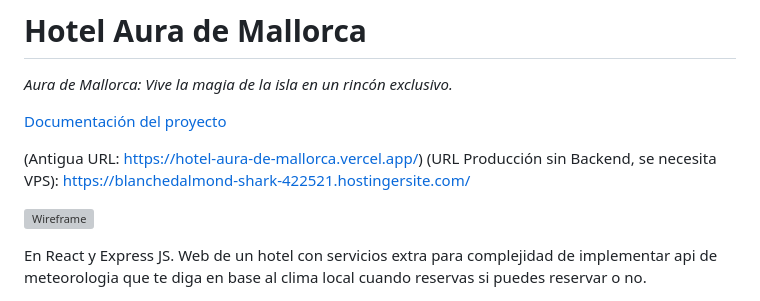
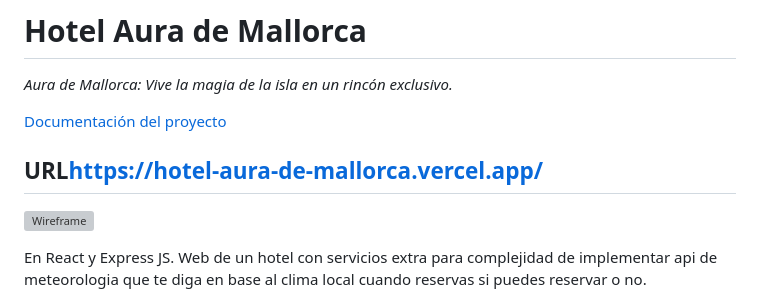
Before and after one commit to FeryaelJustice/HotelAuraDeMallorca, a Markdown page: README.md, the part around the change. GitHub-like rendering; grey boxes are pictures that could not be loaded.

Commit message:
Revise URL information in README.md
Updated URL section in README and removed old URLs.

```diff
--- a/README.md
+++ b/README.md
@@ -4,8 +4,7 @@
 
 [Documentación del proyecto](./docs/Presentacion%20Final/Presentacion%20Proyecto%20Web%20Aura%20de%20Mallorca.pdf)
 
-(Antigua URL: https://hotel-aura-de-mallorca.vercel.app/)
-(URL Producción sin Backend, se necesita VPS): https://blanchedalmond-shark-422521.hostingersite.com/
+## URL[https://hotel-aura-de-mallorca.vercel.app/](https://hotel-aura-de-mallorca.vercel.app/)
 
 ![Wireframe](./docs/Wireframe/Final/Home%20Page.png)
 
```
